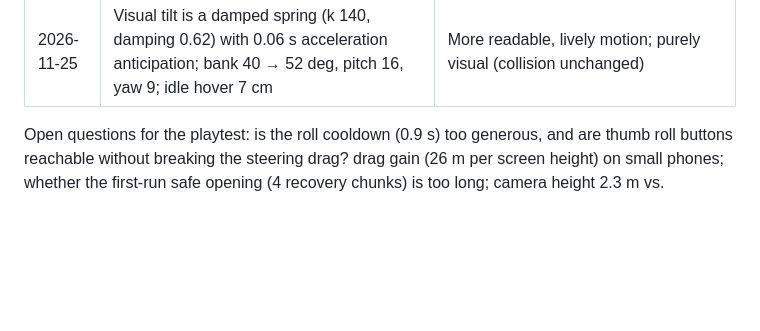
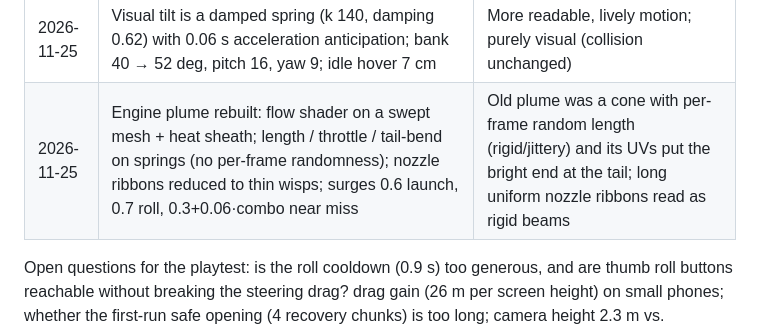
Before and after one commit to beggin-r-coder/void-runner, a Markdown page: docs/TUNING_LOG.md, the part around the change. Rendered like a GitHub page; blank space fills up the shorter version.

```diff
--- a/docs/TUNING_LOG.md
+++ b/docs/TUNING_LOG.md
@@ -17,6 +17,7 @@ All flight values live in `game/data/handling_default.tres` (HandlingConfig). Re
 | 2026-11-25 | Audio: master hard limiter (−1 dB), boom normalised and −4 dB, engine cut on crash, seamless folded loops, ambient pad on menu/results | Measured: crash clipped at 0 dBFS, boom asset itself clipped (+3.3 dB), engine/wind loops clicked once per second, results screen −64 dB (silent) |
 | 2026-11-25 | Barrel roll: 0.5 s, 4.5 m sidestep, ×1.7 lateral speed / ×2.2 accel during the roll, 0.9 s cooldown | Adds a skill dodge; only ever increases capability beyond what the fairness validator assumes, collision sphere unchanged |
 | 2026-11-25 | Visual tilt is a damped spring (k 140, damping 0.62) with 0.06 s acceleration anticipation; bank 40 → 52 deg, pitch 16, yaw 9; idle hover 7 cm | More readable, lively motion; purely visual (collision unchanged) |
+| 2026-11-25 | Engine plume rebuilt: flow shader on a swept mesh + heat sheath; length / throttle / tail-bend on springs (no per-frame randomness); nozzle ribbons reduced to thin wisps; surges 0.6 launch, 0.7 roll, 0.3+0.06·combo near miss | Old plume was a cone with per-frame random length (rigid/jittery) and its UVs put the bright end at the tail; long uniform nozzle ribbons read as rigid beams |
 
 Open questions for the playtest: is the roll cooldown (0.9 s) too generous, and are thumb roll buttons reachable without breaking the steering drag? drag gain (26 m per screen height) on small phones; whether the
 first-run safe opening (4 recovery chunks) is too long; camera height 2.3 m vs. readability.
```
Also changed, not shown: README.md (+3 -0 lines), media/engine_plume.jpg (added), media/sectors_grid.jpg, 7 other files.
